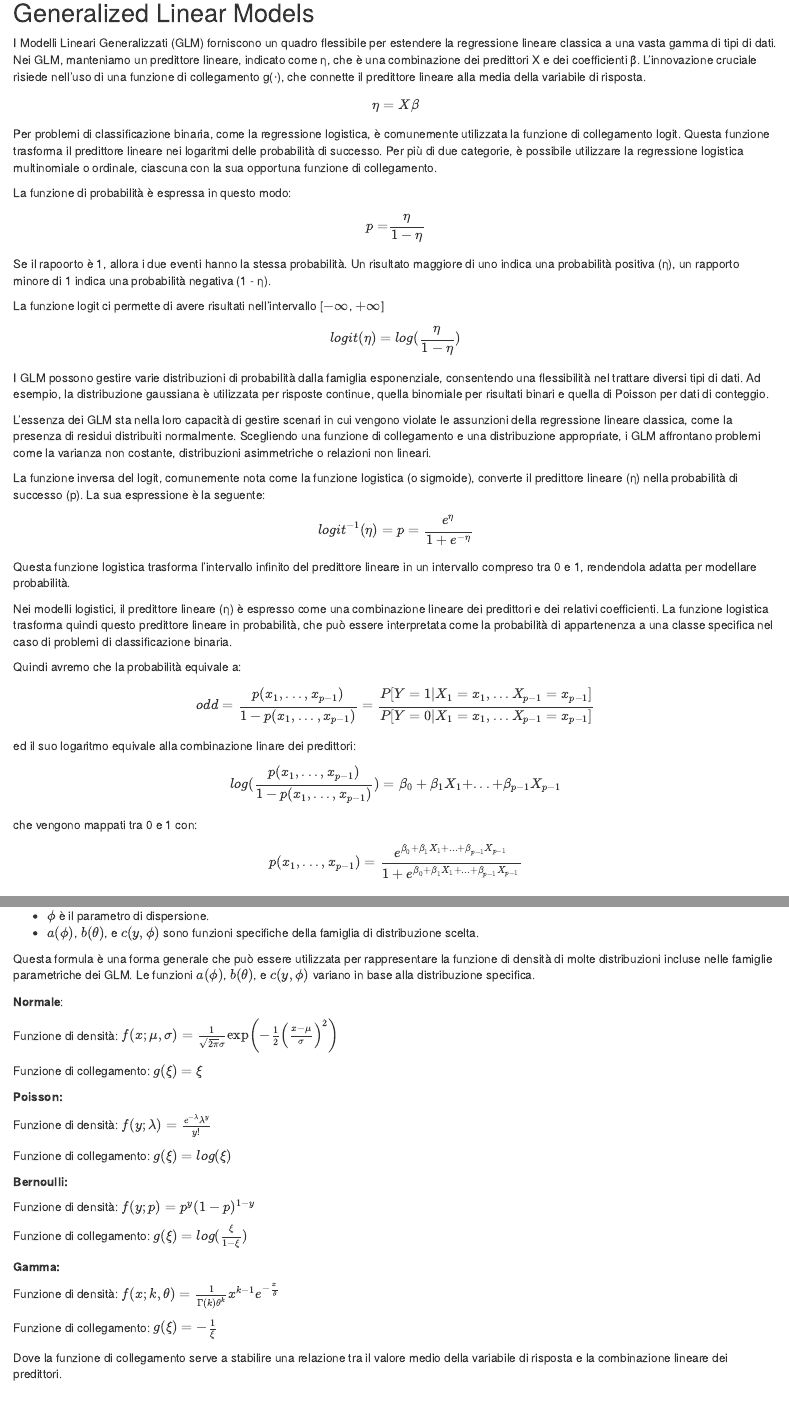
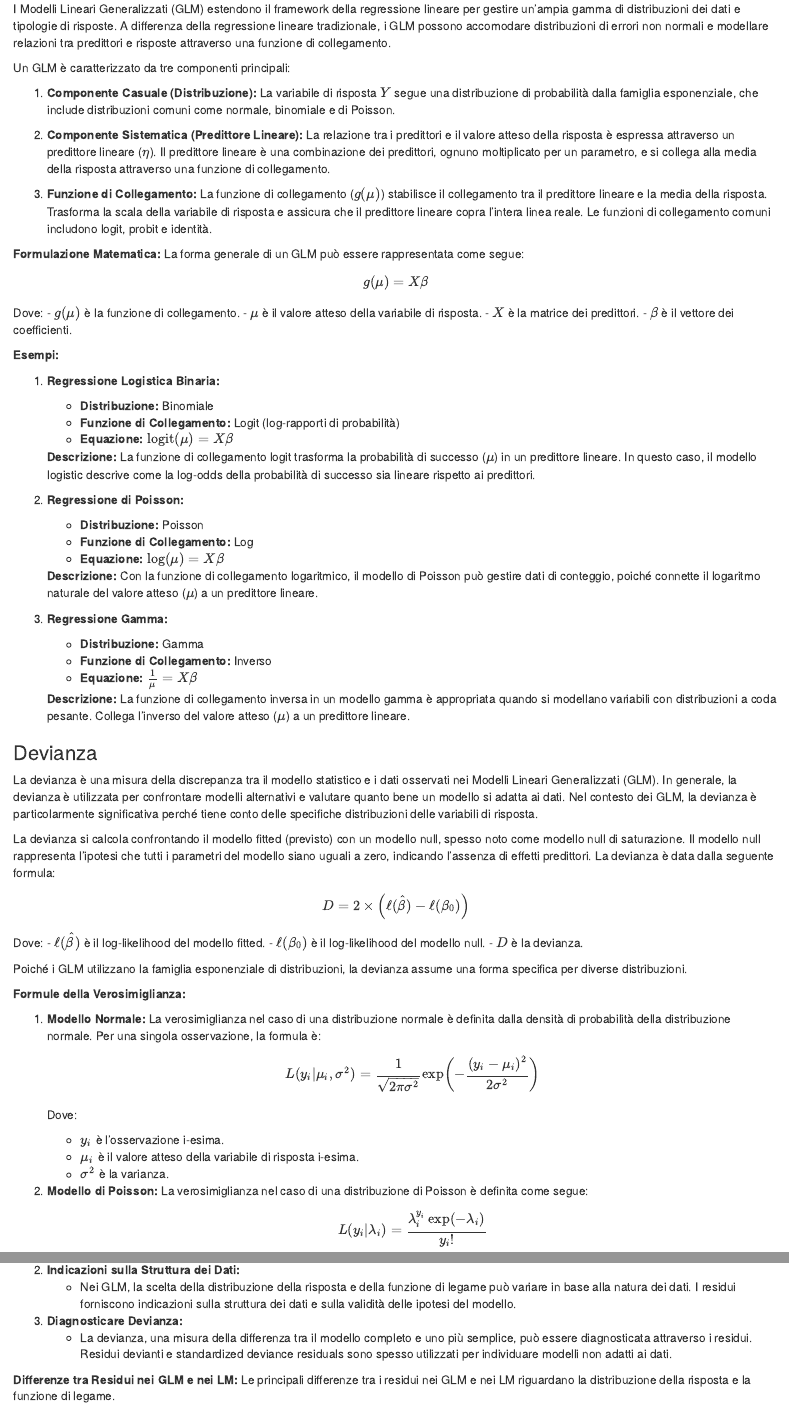
Before and after one commit to simonedinato/Predictive-Analysis, an R Markdown document (Theory.Rmd): the page in a window 1100 px wide, from 10940 px down before the commit and from 10980 px down after it, so that both start at the same text, and a second part further down, joined at a grey line. Rendered offline with R 4.5, knitr and Pandoc, with nearby package versions; some code elsewhere in the file could not run offline.

Commit message:
Added GLM theory and examples

````diff
--- a/Theory.Rmd
+++ b/Theory.Rmd
@@ -986,113 +986,104 @@ points(x[infl_points], leverage[infl_points], col = "blue", pch = 19)
 Nota che nell'esempio abbiamo utilizzato una soglia di leverage arbitraria (2 volte la media) per identificare i punti influenti.
 In un'applicazione pratica, è consigliabile considerare la soglia in base al contesto del problema e all'analisi dei dati.
 
-## Generalized Linear Models
 
-I Modelli Lineari Generalizzati (GLM) forniscono un quadro flessibile per estendere la regressione lineare classica a una vasta gamma di tipi di dati.
-Nei GLM, manteniamo un predittore lineare, indicato come η, che è una combinazione dei predittori X e dei coefficienti β.
-L'innovazione cruciale risiede nell'uso di una funzione di collegamento g(⋅), che connette il predittore lineare alla media della variabile di risposta.
+## Modelli Lineari Generalizzati (GLM)
 
-$$
-η = X\beta
-$$
+I Modelli Lineari Generalizzati (GLM) estendono il framework della regressione lineare per gestire un'ampia gamma di distribuzioni dei dati e tipologie di risposte. A differenza della regressione lineare tradizionale, i GLM possono accomodare distribuzioni di errori non normali e modellare relazioni tra predittori e risposte attraverso una funzione di collegamento.
 
-Per problemi di classificazione binaria, come la regressione logistica, è comunemente utilizzata la funzione di collegamento logit.
-Questa funzione trasforma il predittore lineare nei logaritmi delle probabilità di successo.
-Per più di due categorie, è possibile utilizzare la regressione logistica multinomiale o ordinale, ciascuna con la sua opportuna funzione di collegamento.
+Un GLM è caratterizzato da tre componenti principali:
 
-La funzione di probabilità è espressa in questo modo: $$
-p = \frac{η}{1-η}
-$$ Se il rapoorto è 1, allora i due eventi hanno la stessa probabilità.
-Un risultato maggiore di uno indica una probabilità positiva (η), un rapporto minore di 1 indica una probabilità negativa (1 - η).
+1. **Componente Casuale (Distribuzione):**
+   La variabile di risposta \( Y \) segue una distribuzione di probabilità dalla famiglia esponenziale, che include distribuzioni comuni come normale, binomiale e di Poisson.
 
-La funzione logit ci permette di avere risultati nell'intervallo [$-\infty$, $+\infty$]
+2. **Componente Sistematica (Predittore Lineare):**
+   La relazione tra i predittori e il valore atteso della risposta è espressa attraverso un predittore lineare (\( \eta \)). Il predittore lineare è una combinazione dei predittori, ognuno moltiplicato per un parametro, e si collega alla media della risposta attraverso una funzione di collegamento.
 
-$$
-logit(η) = log( \frac{η}{1-η} )
-$$
+3. **Funzione di Collegamento:**
+   La funzione di collegamento (\( g(\mu) \)) stabilisce il collegamento tra il predittore lineare e la media della risposta. Trasforma la scala della variabile di risposta e assicura che il predittore lineare copra l'intera linea reale. Le funzioni di collegamento comuni includono logit, probit e identità.
 
-I GLM possono gestire varie distribuzioni di probabilità dalla famiglia esponenziale, consentendo una flessibilità nel trattare diversi tipi di dati.
-Ad esempio, la distribuzione gaussiana è utilizzata per risposte continue, quella binomiale per risultati binari e quella di Poisson per dati di conteggio.
+**Formulazione Matematica:**
+La forma generale di un GLM può essere rappresentata come segue:
 
-L'essenza dei GLM sta nella loro capacità di gestire scenari in cui vengono violate le assunzioni della regressione lineare classica, come la presenza di residui distribuiti normalmente.
-Scegliendo una funzione di collegamento e una distribuzione appropriate, i GLM affrontano problemi come la varianza non costante, distribuzioni asimmetriche o relazioni non lineari.
-
-La funzione inversa del logit, comunemente nota come la funzione logistica (o sigmoide), converte il predittore lineare (η) nella probabilità di successo (p).
-La sua espressione è la seguente:
-
-$$
-logit^{-1}(η) = p = \frac{e^η}{1 + e^{-η}}
-$$
-
-Questa funzione logistica trasforma l'intervallo infinito del predittore lineare in un intervallo compreso tra 0 e 1, rendendola adatta per modellare probabilità.
-
-Nei modelli logistici, il predittore lineare (η) è espresso come una combinazione lineare dei predittori e dei relativi coefficienti.
-La funzione logistica trasforma quindi questo predittore lineare in probabilità, che può essere interpretata come la probabilità di appartenenza a una classe specifica nel caso di problemi di classificazione binaria.
-
-Quindi avremo che la probabilità equivale a:
-
-$$
-odd = \frac{p(x_1,...,x_{p-1})}{1 - p(x_1,...,x_{p-1})} = \frac{P[Y = 1| X_1 = x_1, ... X_{p-1} = x_{p-1}]}{P[Y = 0| X_1 = x_1, ... X_{p-1} = x_{p-1}]}
-$$
-
-ed il suo logaritmo equivale alla combinazione linare dei predittori:
-
-$$
-log(\frac{p(x_1,...,x_{p-1})}{1 - p(x_1,...,x_{p-1})}) = \beta_0 + \beta_1X_1+ ... + \beta_{p-1}X_{p-1}
-$$
-
-che vengono mappati tra 0 e 1 con:
-
-$$
-p(x_1,...,x_{p-1}) = \frac{e^{\beta_0 + \beta_1X_1+ ... + \beta_{p-1}X_{p-1}}}{1 + e^{\beta_0 + \beta_1X_1+ ... + \beta_{p-1}X_{p-1}}}
-$$
-
-### Bernoulli e Poisson
-
-I GLM estendono i modelli lineari tradizionali per adattarsi a una vasta gamma di distribuzioni e strutture di dati.
-Questi modelli sono utili quando la distribuzione dei dati o la relazione tra la risposta e i predittori non segue una distribuzione normale.
-
-Le funzioni di densità di probabilità sono funzioni matematiche che descrivono la probabilità di ottenere un particolare risultato in una variabile casuale.
-Sono utilizzate per modellare la distribuzione di probabilità di una variabile casuale e forniscono informazioni sulla likelihood (verosimiglianza) di osservare specifici valori.
-
-La funzione densità per le famiglie parametriche nel contesto dei modelli lineari generalizzati (GLM) può essere rappresentata come:
-
-$$ f(y; \theta, \phi) = \exp\left\{\frac{y\theta - b(\theta)}{a(\phi)} + c(y, \phi)\right\} $$
+\[ g(\mu) = X\beta \]
 
 Dove:
+- \( g(\mu) \) è la funzione di collegamento.
+- \( \mu \) è il valore atteso della variabile di risposta.
+- \( X \) è la matrice dei predittori.
+- \( \beta \) è il vettore dei coefficienti.
 
-- $y$ rappresenta la variabile di risposta.
-- $\theta$ è il parametro canonico associato alla funzione di collegamento.
-- $\phi$ è il parametro di dispersione.
-- $a(\phi)$, $b(\theta)$, e $c(y, \phi)$ sono funzioni specifiche della famiglia di distribuzione scelta.
+**Esempi:**
 
-Questa formula è una forma generale che può essere utilizzata per rappresentare la funzione di densità di molte distribuzioni incluse nelle famiglie parametriche dei GLM.
-Le funzioni $a(\phi)$, $b(\theta)$, e $c(y, \phi)$ variano in base alla distribuzione specifica.
+1. **Regressione Logistica Binaria:**
+   - **Distribuzione:** Binomiale
+   - **Funzione di Collegamento:** Logit (log-rapporti di probabilità)
+   - **Equazione:** \( \text{logit}(\mu) = X\beta \)
 
-**Normale**:
+   **Descrizione:** La funzione di collegamento logit trasforma la probabilità di successo (\( \mu \)) in un predittore lineare. In questo caso, il modello logistic descrive come la log-odds della probabilità di successo sia lineare rispetto ai predittori.
 
-  Funzione di densità: $f(x; \mu, \sigma) = \frac{1}{\sqrt{2\pi}\sigma} \exp\left(-\frac{1}{2}\left(\frac{x-\mu}{\sigma}\right)^2\right)$
+2. **Regressione di Poisson:**
+   - **Distribuzione:** Poisson
+   - **Funzione di Collegamento:** Log
+   - **Equazione:** \( \log(\mu) = X\beta \)
 
-  Funzione di collegamento: $g(ξ) = ξ$
+   **Descrizione:** Con la funzione di collegamento logaritmico, il modello di Poisson può gestire dati di conteggio, poiché connette il logaritmo naturale del valore atteso (\( \mu \)) a un predittore lineare.
 
-**Poisson:**
+3. **Regressione Gamma:**
+   - **Distribuzione:** Gamma
+   - **Funzione di Collegamento:** Inverso
+   - **Equazione:** \( \frac{1}{\mu} = X\beta \)
 
-  Funzione di densità: $f(y; \lambda) = \frac{e^{-\lambda} \lambda^y}{y!}$
+   **Descrizione:** La funzione di collegamento inversa in un modello gamma è appropriata quando si modellano variabili con distribuzioni a coda pesante. Collega l'inverso del valore atteso (\( \mu \)) a un predittore lineare.
 
-  Funzione di collegamento: $g(ξ) = log(ξ)$
+### Devianza
 
-**Bernoulli:**
+La devianza è una misura della discrepanza tra il modello statistico e i dati osservati nei Modelli Lineari Generalizzati (GLM). In generale, la devianza è utilizzata per confrontare modelli alternativi e valutare quanto bene un modello si adatta ai dati. Nel contesto dei GLM, la devianza è particolarmente significativa perché tiene conto delle specifiche distribuzioni delle variabili di risposta.
 
-  Funzione di densità: $f(y; p) = p^y (1-p)^{1-y}$
+La devianza si calcola confrontando il modello fitted (previsto) con un modello null, spesso noto come modello null di saturazione. Il modello null rappresenta l'ipotesi che tutti i parametri del modello siano uguali a zero, indicando l'assenza di effetti predittori. La devianza è data dalla seguente formula:
 
-  Funzione di collegamento: $g(ξ) = log(\frac{ξ}{1-ξ})$
+\[ D = 2 \times \left( \ell(\hat{\beta}) - \ell(\beta_0) \right) \]
 
-**Gamma:**
+Dove:
+- \( \ell(\hat{\beta}) \) è il log-likelihood del modello fitted.
+- \( \ell(\beta_0) \) è il log-likelihood del modello null.
+- \( D \) è la devianza.
 
-  Funzione di densità: $f(x; k, \theta) = \frac{1}{\Gamma(k) \theta^k} x^{k-1} e^{-\frac{x}{\theta}}$
+Poiché i GLM utilizzano la famiglia esponenziale di distribuzioni, la devianza assume una forma specifica per diverse distribuzioni.
 
-  Funzione di collegamento: $g(ξ) = -\frac{1}{ξ}$
+**Formule della Verosimiglianza:**
 
-Dove la funzione di collegamento serve a stabilire una relazione tra il valore medio della variabile di risposta e la combinazione lineare dei predittori.
+1. **Modello Normale:**
+   La verosimiglianza nel caso di una distribuzione normale è definita dalla densità di probabilità della distribuzione normale. Per una singola osservazione, la formula è:
+   \[ L(y_i | \mu_i, \sigma^2) = \frac{1}{\sqrt{2\pi\sigma^2}} \exp\left(-\frac{(y_i - \mu_i)^2}{2\sigma^2}\right) \]
 
-### Stima dei parametri
+   Dove:
+   - \( y_i \) è l'osservazione i-esima.
+   - \( \mu_i \) è il valore atteso della variabile di risposta i-esima.
+   - \( \sigma^2 \) è la varianza.
+
+2. **Modello di Poisson:**
+   La verosimiglianza nel caso di una distribuzione di Poisson è definita come segue:
+   \[ L(y_i | \lambda_i) = \frac{\lambda_i^{y_i} \exp(-\lambda_i)}{y_i!} \]
+
+   Dove:
+   - \( y_i \) è l'osservazione i-esima.
+   - \( \lambda_i \) è il valore atteso della variabile di risposta i-esima.
+
+
+**Interpretazione:**
+La devianza può essere interpretata come una misura della discrepanza tra il modello fitted e il modello null. Un valore di devianza più basso indica una migliore adattabilità del modello ai dati. Tuttavia, poiché la devianza è una misura assoluta, è spesso utilizzato il concetto di devianza residua, che è la devianza divisa per il numero di gradi di libertà del modello. Questo consente un confronto più equo tra modelli con differenti complessità.
+
+**Contributo delle Componenti:**
+Nel contesto dei GLM, la devianza è spesso scomposta in tre componenti principali:
+
+1. **Modello Fitted Deviance (\(D_{\text{fitted}}\)):**
+   Misura la discrepanza tra il modello fitted e i dati osservati.
+
+2. **Null Deviance (\(D_{\text{null}}\)):**
+   Misura la discrepanza tra il modello null e i dati osservati.
+
+3. **Residual Deviance (\(D_{\text{residual}}\)):**
+   Rappresenta la devianza residua, cioè la discrepanza non spiegata dal modello fitted.
+
+L'utilizzo di queste componenti permette di comprendere come la devianza è distribuita tra il modello fitted, il modello null e la devianza residua.
@@ -1098,0 +1095 @@ Dove la funzione di collegamento serve a stabilire una relazione tra il valore m
+```{r}
@@ -1098,0 +1109,29 @@ Dove la funzione di collegamento serve a stabilire una relazione tra il valore m
+In questo esempio, calcoliamo e visualizziamo la devianza residua di un modello di Poisson.
+
+### Residui
+
+**Funzione dei Residui nei GLM:**
+Nei Modelli Lineari Generalizzati (GLM), i residui svolgono un ruolo cruciale nel valutare l'adattamento del modello ai dati e nel verificare la validità delle ipotesi dietro il modello. A differenza dei Modelli Lineari (LM), i residui nei GLM sono calcolati considerando la distribuzione della risposta specifica del modello.
+
+1. **Misurare la Bontà di Adattamento:**
+   - I residui nei GLM sono utilizzati per valutare la bontà di adattamento del modello. Se il modello si adatta bene ai dati, ci si aspetta che i residui abbiano una distribuzione che riflette la distribuzione della risposta specificata nel GLM.
+
+2. **Indicazioni sulla Struttura dei Dati:**
+   - Nei GLM, la scelta della distribuzione della risposta e della funzione di legame può variare in base alla natura dei dati. I residui forniscono indicazioni sulla struttura dei dati e sulla validità delle ipotesi del modello.
+
+3. **Diagnosticare Devianza:**
+   - La devianza, una misura della differenza tra il modello completo e uno più semplice, può essere diagnosticata attraverso i residui. Residui devianti e standardized deviance residuals sono spesso utilizzati per individuare modelli non adatti ai dati.
+
+**Differenze tra Residui nei GLM e nei LM:**
+Le principali differenze tra i residui nei GLM e nei LM riguardano la distribuzione della risposta e la funzione di legame.
+
+1. **Distribuzione della Risposta:**
+   - Nei GLM, i residui sono calcolati tenendo conto della distribuzione della risposta specificata nel modello. Ad esempio, nei modelli di Poisson, i residui devono adattarsi alla distribuzione di Poisson.
+   - Nei LM, i residui sono basati sull'assunzione che la risposta sia distribuita normalmente.
+
+2. **Funzione di Legame:**
+   - La funzione di legame nei GLM determina come il valore atteso della risposta è collegato alla combinazione lineare dei predittori. La scelta della funzione di legame influenza i residui.
+   - Nei LM, la funzione di legame è identità, e i residui riflettono semplicemente la differenza tra i valori osservati e quelli previsti.
+
+**Esempio di Calcolo dei Residui in un Modello GLM:**
+```{r}
````
Also changed, not shown: Theory.Rmd (88 more changed lines).
